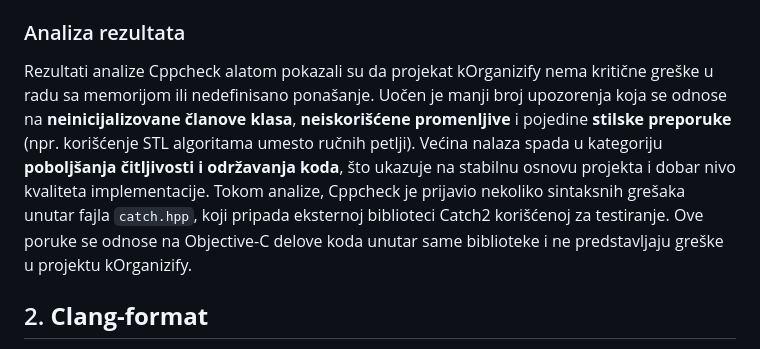
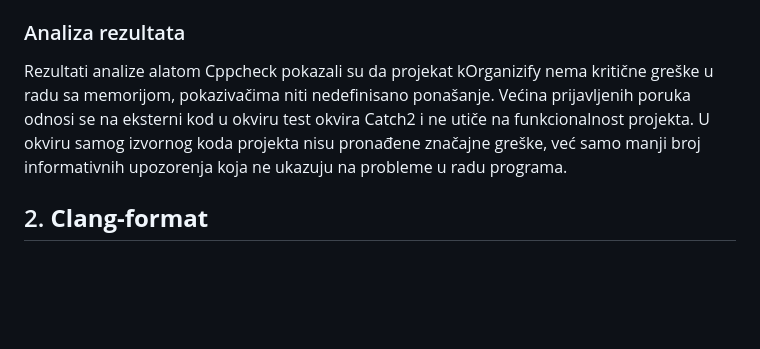
Before and after one commit to MATF-Software-Verification/2024_Analysis_kOrganizify, a Markdown page: README.md, the part around the change. GitHub-like rendering; blank space fills up the shorter version.

```diff
--- a/README.md
+++ b/README.md
@@ -47,10 +47,9 @@ Tada se generišu tekstualni izveštaj sa svim porukama upozorenja i HTML izveš
 
 ### Analiza rezultata
 
-Rezultati analize Cppcheck alatom pokazali su da projekat kOrganizify nema kritične greške u radu sa memorijom ili nedefinisano ponašanje.
-Uočen je manji broj upozorenja koja se odnose na **neinicijalizovane članove klasa**, **neiskorišćene promenljive** i pojedine **stilske preporuke** (npr. korišćenje STL algoritama umesto ručnih petlji).
-Većina nalaza spada u kategoriju **poboljšanja čitljivosti i održavanja koda**, što ukazuje na stabilnu osnovu projekta i dobar nivo kvaliteta implementacije.
-Tokom analize, Cppcheck je prijavio nekoliko sintaksnih grešaka unutar fajla `catch.hpp`, koji pripada eksternoj biblioteci Catch2 korišćenoj za testiranje. Ove poruke se odnose na Objective-C delove koda unutar same biblioteke i ne predstavljaju greške u projektu kOrganizify.
+Rezultati analize alatom Cppcheck pokazali su da projekat kOrganizify nema kritične greške u radu sa memorijom, pokazivačima niti nedefinisano ponašanje.
+Većina prijavljenih poruka odnosi se na eksterni kod u okviru test okvira Catch2 i ne utiče na funkcionalnost projekta.
+U okviru samog izvornog koda projekta nisu pronađene značajne greške, već samo manji broj informativnih upozorenja koja ne ukazuju na probleme u radu programa.
 
 ## 2. **Clang-format**
 
```
